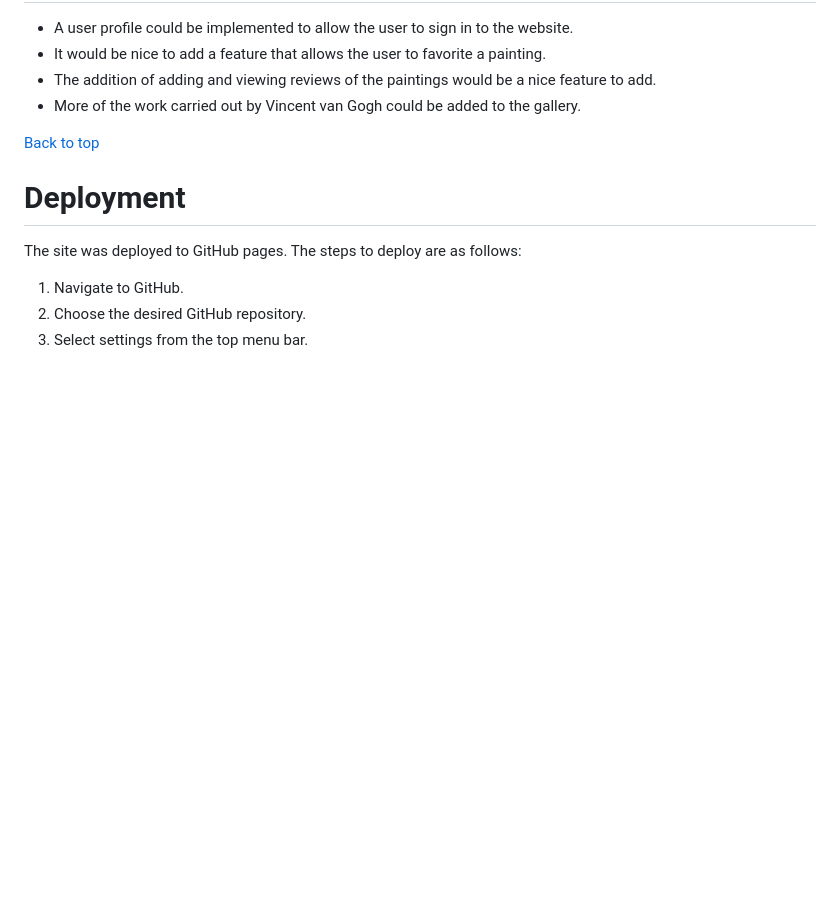
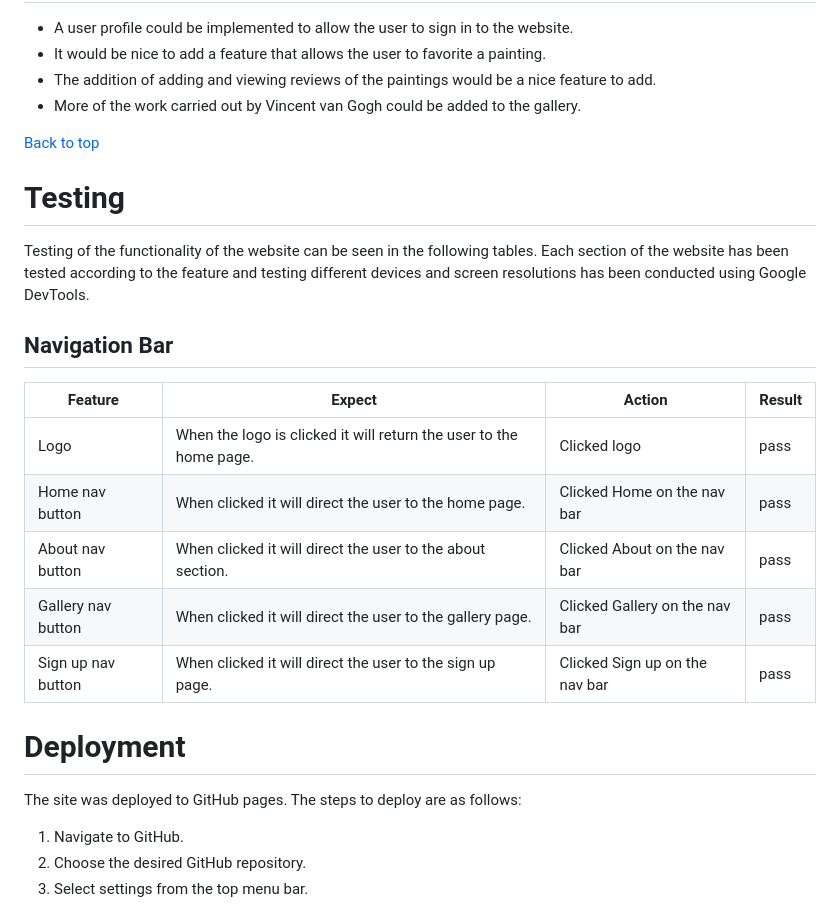
Before and after one commit to leoniemclaughlin7/Vincent-Van-Gogh, a Markdown page: README.md, the part around the change. Rendered like a GitHub page; blank space fills up the shorter version.

Commit message:
Add testing of nav bar to README.md

```diff
--- a/README.md
+++ b/README.md
@@ -96,6 +96,20 @@ The Vincent Van Gogh website contains three main pages, which can be navagated t
 
 [Back to top](#vincent-van-gogh)
 
+# Testing
+
+Testing of the functionality of the website can be seen in the following tables. Each section of the website has been tested according to the feature and testing different devices and screen resolutions has been conducted using Google DevTools.
+
+## Navigation Bar
+
+|Feature  | Expect  | Action | Result |
+|--|--|--|--|
+| Logo  | When the logo is clicked it will return the user to the home page. |Clicked logo | pass
+| Home nav button| When clicked it will direct the user to the home page. |Clicked Home on the nav bar | pass
+|About nav button| When clicked it will direct the user to the about section. |Clicked About on the nav bar | pass
+|Gallery nav button| When clicked it will direct the user to the gallery page. |Clicked Gallery on the nav bar | pass
+| Sign up nav button| When clicked it will direct the user to the sign up page. |Clicked Sign up on the nav bar | pass
+
 # Deployment
 
 The site was deployed to GitHub pages. The steps to deploy are as follows:
```
